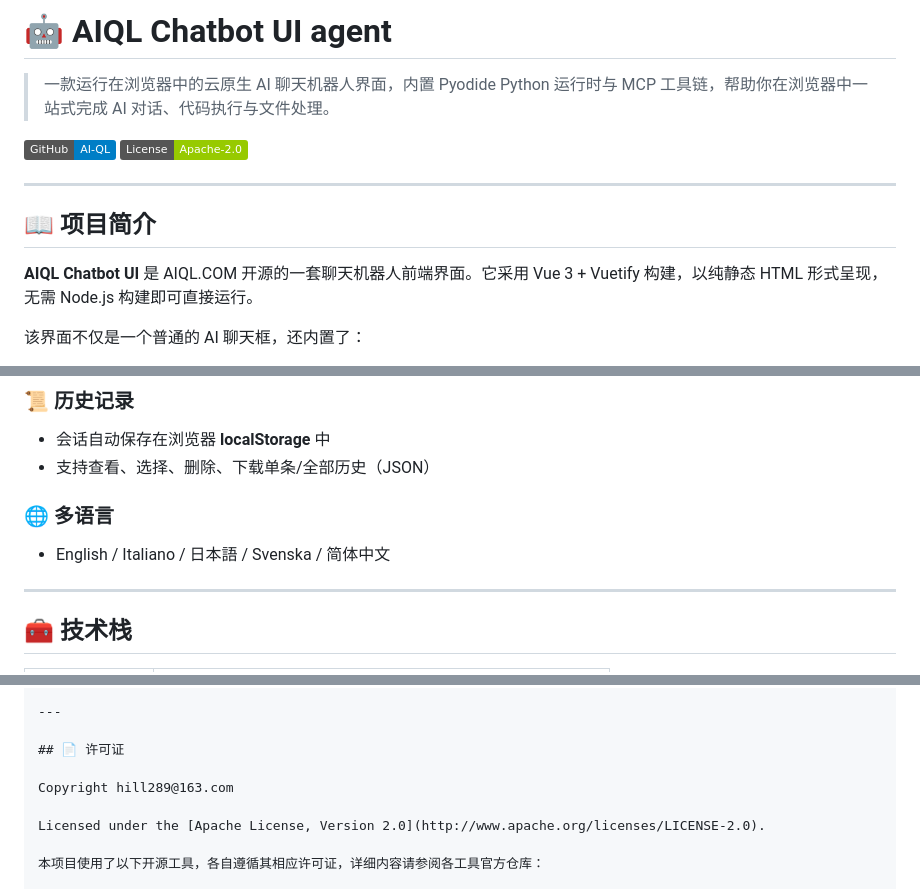
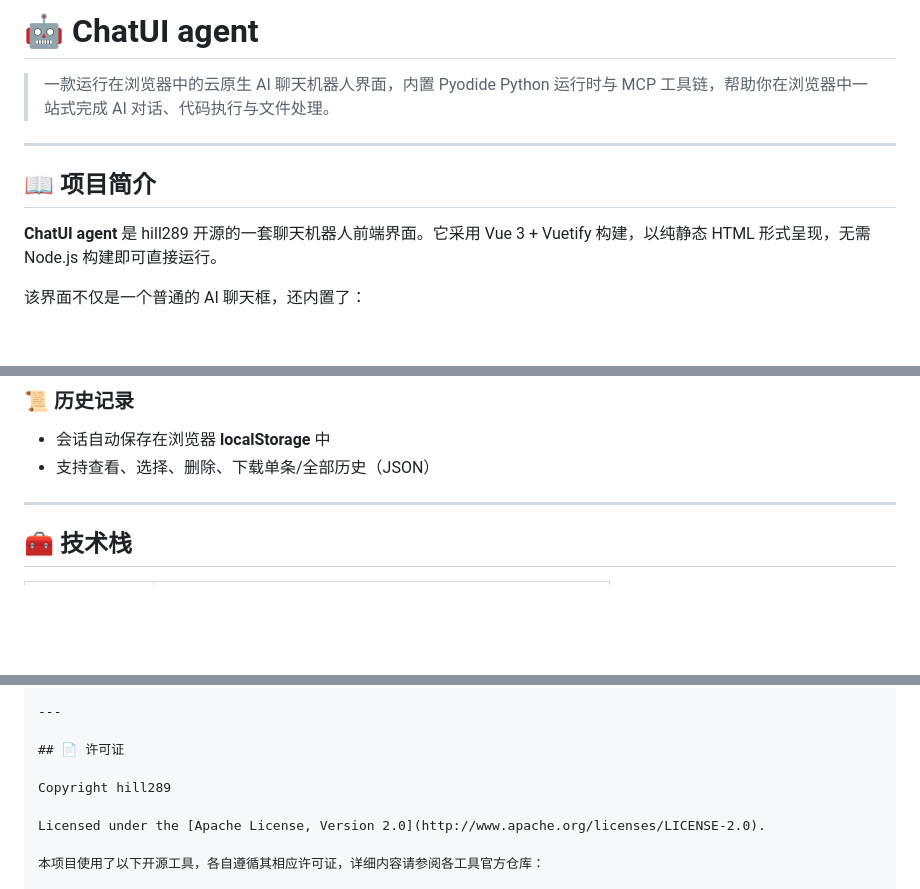
Before and after one commit to hill289/chatui-agent, a Markdown page: README.md, 3 parts joined by grey strips. Drawn GitHub-style; badges without logos; blank space fills up the shorter version.

```diff
--- a/README.md
+++ b/README.md
@@ -1,15 +1,12 @@
-# 🤖 AIQL Chatbot UI agent
+# 🤖 ChatUI agent
 
 > 一款运行在浏览器中的云原生 AI 聊天机器人界面，内置 Pyodide Python 运行时与 MCP 工具链，帮助你在浏览器中一站式完成 AI 对话、代码执行与文件处理。
-
-![GitHub](https://img.shields.io/badge/GitHub-AI--QL-blue)
-![License](https://img.shields.io/badge/License-Apache--2.0-green)
 
 ---
 
 ## 📖 项目简介
 
-**AIQL Chatbot UI** 是 AIQL.COM 开源的一套聊天机器人前端界面。它采用 Vue 3 + Vuetify 构建，以纯静态 HTML 形式呈现，无需 Node.js 构建即可直接运行。
+**ChatUI agent** 是 hill289 开源的一套聊天机器人前端界面。它采用 Vue 3 + Vuetify 构建，以纯静态 HTML 形式呈现，无需 Node.js 构建即可直接运行。
 
 该界面不仅是一个普通的 AI 聊天框，还内置了：
 
@@ -72,9 +69,6 @@
 ### 📜 历史记录
 - 会话自动保存在浏览器 **localStorage** 中
 - 支持查看、选择、删除、下载单条/全部历史（JSON）
-
-### 🌐 多语言
-- English / Italiano / 日本語 / Svenska / 简体中文
 
 ---
 
@@ -176,7 +170,7 @@ unzip dist2.zip
 
 ## 📄 许可证
 
-Copyright hill289@163.com
+Copyright hill289
 
 Licensed under the [Apache License, Version 2.0](http://www.apache.org/licenses/LICENSE-2.0).
 
```
Also changed, not shown: other parts of README.md (+0 -2 lines).
